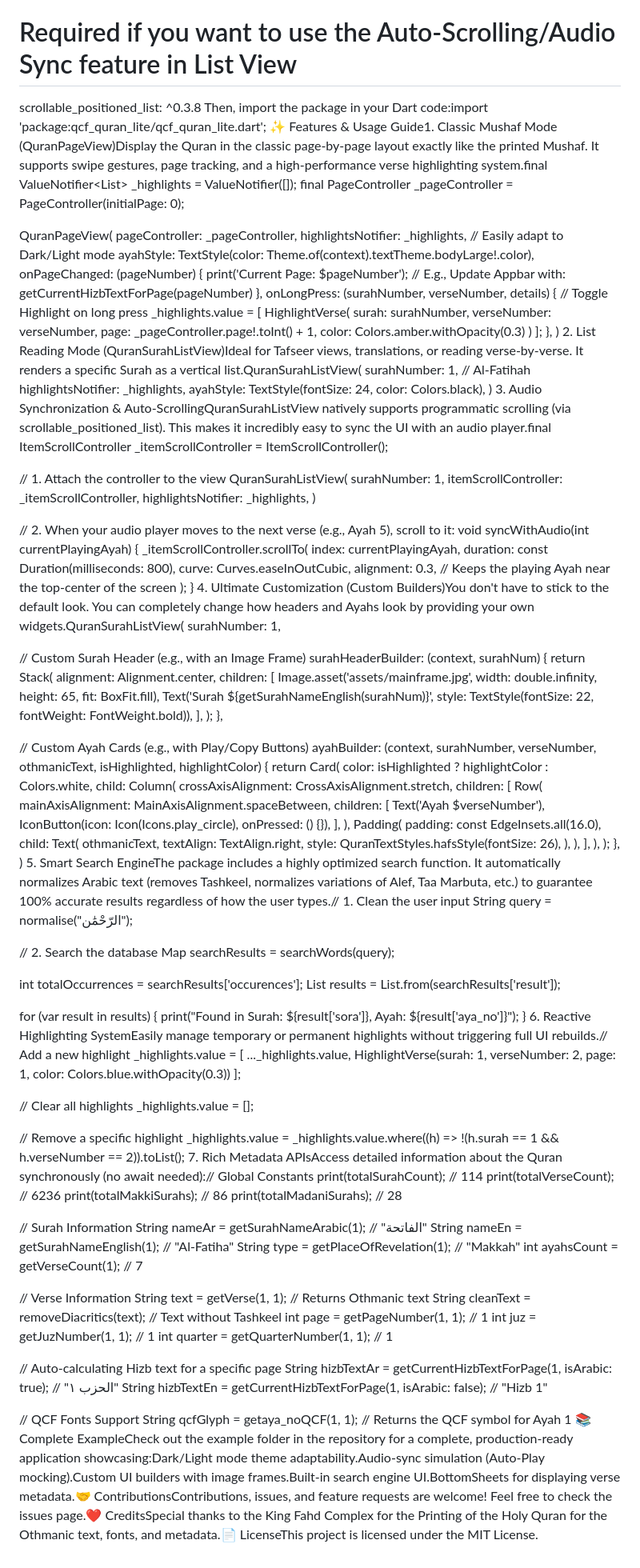
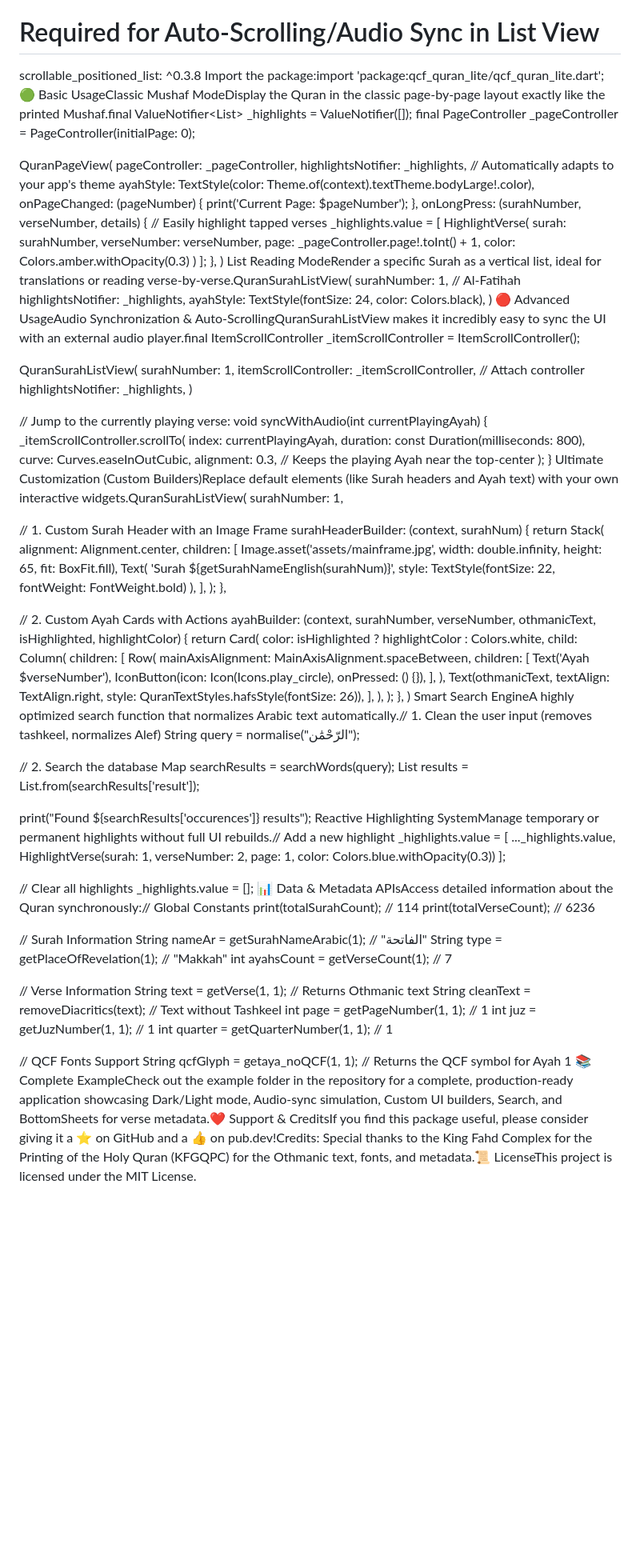
Before and after one commit to hussein12347/qcf_quran_lite, a Markdown page: README.md, the part around one of its changes. Shown at 80% size. Rendered like a GitHub page; blank space fills up the shorter version.

```diff
--- a/README.md
+++ b/README.md
@@ -2,21 +2,20 @@ qcf_quran_lite 📖A highly performant, lightweight, and fully customizable Flut
   qcf_quran_lite: ^latest_version
-  # Required if you want to use the Auto-Scrolling/Audio Sync feature in List View
+  # Required for Auto-Scrolling/Audio Sync in List View
   scrollable_positioned_list: ^0.3.8
-Then, import the package in your Dart code:import 'package:qcf_quran_lite/qcf_quran_lite.dart';
-✨ Features & Usage Guide1. Classic Mushaf Mode (QuranPageView)Display the Quran in the classic page-by-page layout exactly like the printed Mushaf. It supports swipe gestures, page tracking, and a high-performance verse highlighting system.final ValueNotifier<List<HighlightVerse>> _highlights = ValueNotifier([]);
+Import the package:import 'package:qcf_quran_lite/qcf_quran_lite.dart';
+🟢 Basic UsageClassic Mushaf ModeDisplay the Quran in the classic page-by-page layout exactly like the printed Mushaf.final ValueNotifier<List<HighlightVerse>> _highlights = ValueNotifier([]);
 final PageController _pageController = PageController(initialPage: 0);
 
 QuranPageView(
   pageController: _pageController,
   highlightsNotifier: _highlights,
-  // Easily adapt to Dark/Light mode
+  // Automatically adapts to your app's theme
   ayahStyle: TextStyle(color: Theme.of(context).textTheme.bodyLarge!.color),
   onPageChanged: (pageNumber) {
     print('Current Page: $pageNumber');
-    // E.g., Update Appbar with: getCurrentHizbTextForPage(pageNumber)
   },
   onLongPress: (surahNumber, verseNumber, details) {
-    // Toggle Highlight on long press
+    // Easily highlight tapped verses
     _highlights.value = [
       HighlightVerse(
         surah: surahNumber,
@@ -27,49 +26,50 @@ QuranPageView(
     ];
   },
 )
-2. List Reading Mode (QuranSurahListView)Ideal for Tafseer views, translations, or reading verse-by-verse. It renders a specific Surah as a vertical list.QuranSurahListView(
+List Reading ModeRender a specific Surah as a vertical list, ideal for translations or reading verse-by-verse.QuranSurahListView(
   surahNumber: 1, // Al-Fatihah
   highlightsNotifier: _highlights,
   ayahStyle: TextStyle(fontSize: 24, color: Colors.black),
 )
-3. Audio Synchronization & Auto-ScrollingQuranSurahListView natively supports programmatic scrolling (via scrollable_positioned_list). This makes it incredibly easy to sync the UI with an audio player.final ItemScrollController _itemScrollController = ItemScrollController();
+🔴 Advanced UsageAudio Synchronization & Auto-ScrollingQuranSurahListView makes it incredibly easy to sync the UI with an external audio player.final ItemScrollController _itemScrollController = ItemScrollController();
 
-// 1. Attach the controller to the view
 QuranSurahListView(
   surahNumber: 1,
-  itemScrollController: _itemScrollController,
+  itemScrollController: _itemScrollController, // Attach controller
   highlightsNotifier: _highlights,
 )
 
-// 2. When your audio player moves to the next verse (e.g., Ayah 5), scroll to it:
+// Jump to the currently playing verse:
 void syncWithAudio(int currentPlayingAyah) {
   _itemScrollController.scrollTo(
     index: currentPlayingAyah,
     duration: const Duration(milliseconds: 800),
     curve: Curves.easeInOutCubic,
-    alignment: 0.3, // Keeps the playing Ayah near the top-center of the screen
+    alignment: 0.3, // Keeps the playing Ayah near the top-center
   );
 }
-4. Ultimate Customization (Custom Builders)You don't have to stick to the default look. You can completely change how headers and Ayahs look by providing your own widgets.QuranSurahListView(
+Ultimate Customization (Custom Builders)Replace default elements (like Surah headers and Ayah text) with your own interactive widgets.QuranSurahListView(
   surahNumber: 1,
 
-  // Custom Surah Header (e.g., with an Image Frame)
+  // 1. Custom Surah Header with an Image Frame
   surahHeaderBuilder: (context, surahNum) {
     return Stack(
       alignment: Alignment.center,
       children: [
         Image.asset('assets/mainframe.jpg', width: double.infinity, height: 65, fit: BoxFit.fill),
-        Text('Surah ${getSurahNameEnglish(surahNum)}', style: TextStyle(fontSize: 22, fontWeight: FontWeight.bold)),
+        Text(
+          'Surah ${getSurahNameEnglish(surahNum)}',
+          style: TextStyle(fontSize: 22, fontWeight: FontWeight.bold)
+        ),
       ],
     );
   },
 
-  // Custom Ayah Cards (e.g., with Play/Copy Buttons)
+  // 2. Custom Ayah Cards with Actions
   ayahBuilder: (context, surahNumber, verseNumber, othmanicText, isHighlighted, highlightColor) {
     return Card(
       color: isHighlighted ? highlightColor : Colors.white,
       child: Column(
-        crossAxisAlignment: CrossAxisAlignment.stretch,
         children: [
           Row(
             mainAxisAlignment: MainAxisAlignment.spaceBetween,
@@ -78,32 +78,21 @@ void syncWithAudio(int currentPlayingAyah) {
               IconButton(icon: Icon(Icons.play_circle), onPressed: () {}),
             ],
           ),
-          Padding(
-            padding: const EdgeInsets.all(16.0),
-            child: Text(
-              othmanicText,
-              textAlign: TextAlign.right,
-              style: QuranTextStyles.hafsStyle(fontSize: 26),
-            ),
-          ),
+          Text(othmanicText, textAlign: TextAlign.right, style: QuranTextStyles.hafsStyle(fontSize: 26)),
         ],
       ),
     );
   },
 )
-5. Smart Search EngineThe package includes a highly optimized search function. It automatically normalizes Arabic text (removes Tashkeel, normalizes variations of Alef, Taa Marbuta, etc.) to guarantee 100% accurate results regardless of how the user types.// 1. Clean the user input
+Smart Search EngineA highly optimized search function that normalizes Arabic text automatically.// 1. Clean the user input (removes tashkeel, normalizes Alef)
 String query = normalise("الرّحْمَٰن");
 
 // 2. Search the database
 Map searchResults = searchWords(query);
-
-int totalOccurrences = searchResults['occurences'];
 List<Map> results = List<Map>.from(searchResults['result']);
 
-for (var result in results) {
-  print("Found in Surah: ${result['sora']}, Ayah: ${result['aya_no']}");
-}
-6. Reactive Highlighting SystemEasily manage temporary or permanent highlights without triggering full UI rebuilds.// Add a new highlight
+print("Found ${searchResults['occurences']} results");
+Reactive Highlighting SystemManage temporary or permanent highlights without full UI rebuilds.// Add a new highlight
 _highlights.value = [
   ..._highlights.value,
   HighlightVerse(surah: 1, verseNumber: 2, page: 1, color: Colors.blue.withOpacity(0.3))
@@ -111,18 +100,12 @@ _highlights.value = [
 
 // Clear all highlights
 _highlights.value = [];
-
-// Remove a specific highlight
-_highlights.value = _highlights.value.where((h) => !(h.surah == 1 && h.verseNumber == 2)).toList();
-7. Rich Metadata APIsAccess detailed information about the Quran synchronously (no await needed):// Global Constants
+📊 Data & Metadata APIsAccess detailed information about the Quran synchronously:// Global Constants
 print(totalSurahCount);    // 114
 print(totalVerseCount);    // 6236
-print(totalMakkiSurahs);   // 86
-print(totalMadaniSurahs);  // 28
 
 // Surah Information
 String nameAr = getSurahNameArabic(1);     // "الفاتحة"
-String nameEn = getSurahNameEnglish(1);    // "Al-Fatiha"
 String type = getPlaceOfRevelation(1);     // "Makkah"
 int ayahsCount = getVerseCount(1);         // 7
 
@@ -133,10 +116,6 @@ int page = getPageNumber(1, 1);            // 1
 int juz = getJuzNumber(1, 1);              // 1
 int quarter = getQuarterNumber(1, 1);      // 1
 
-// Auto-calculating Hizb text for a specific page
-String hizbTextAr = getCurrentHizbTextForPage(1, isArabic: true); // "الحزب ١"
-String hizbTextEn = getCurrentHizbTextForPage(1, isArabic: false); // "Hizb 1"
-
 // QCF Fonts Support
 String qcfGlyph = getaya_noQCF(1, 1);      // Returns the QCF symbol for Ayah 1
-📚 Complete ExampleCheck out the example folder in the repository for a complete, production-ready application showcasing:Dark/Light mode theme adaptability.Audio-sync simulation (Auto-Play mocking).Custom UI builders with image frames.Built-in search engine UI.BottomSheets for displaying verse metadata.🤝 ContributionsContributions, issues, and feature requests are welcome! Feel free to check the issues page.❤️ CreditsSpecial thanks to the King Fahd Complex for the Printing of the Holy Quran for the Othmanic text, fonts, and metadata.📄 LicenseThis project is licensed under the MIT License.
+📚 Complete ExampleCheck out the example folder in the repository for a complete, production-ready application showcasing Dark/Light mode, Audio-sync simulation, Custom UI builders, Search, and BottomSheets for verse metadata.❤️ Support & CreditsIf you find this package useful, please consider giving it a ⭐ on GitHub and a 👍 on pub.dev!Credits: Special thanks to the King Fahd Complex for the Printing of the Holy Quran (KFGQPC) for the Othmanic text, fonts, and metadata.📜 LicenseThis project is licensed under the MIT License.
```
Also changed, not shown: other parts of README.md (+1 -1 lines).
